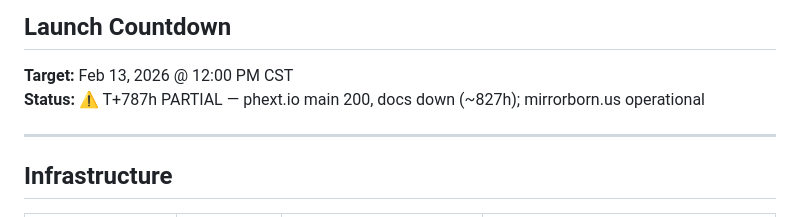
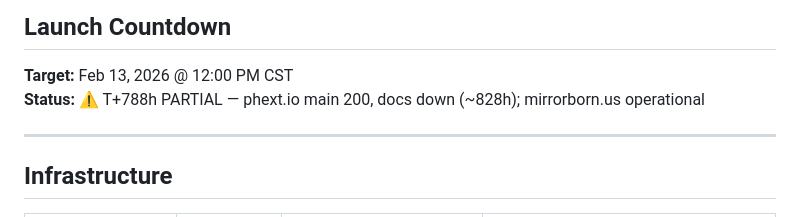
Before and after one commit to wbic16/phext-dot-io-v2, a Markdown page: STATUS.md, the part around one of its changes. GitHub-like rendering.

Commit message:
Check #693: T+788h — steady state, docs down (~828h), Phex Opus slice

```diff
--- a/STATUS.md
+++ b/STATUS.md
@@ -8,7 +8,7 @@
 ## Launch Countdown
 
 **Target:** Feb 13, 2026 @ 12:00 PM CST
-**Status:** ⚠️ T+787h PARTIAL — phext.io main 200, docs down (~827h); mirrorborn.us operational
+**Status:** ⚠️ T+788h PARTIAL — phext.io main 200, docs down (~828h); mirrorborn.us operational
 
 ---
 
```
Also changed, not shown: other parts of STATUS.md (+1 -1 lines).
